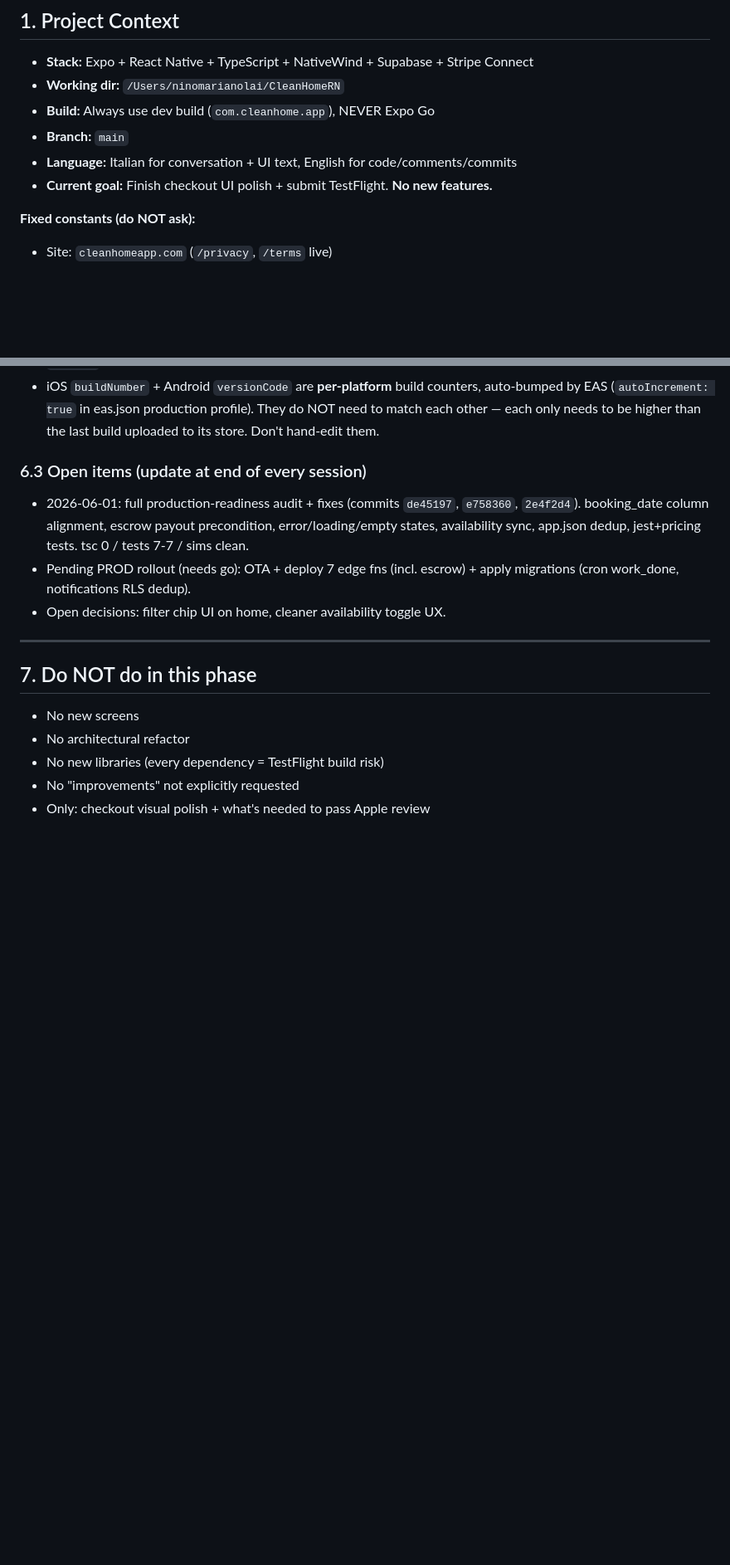
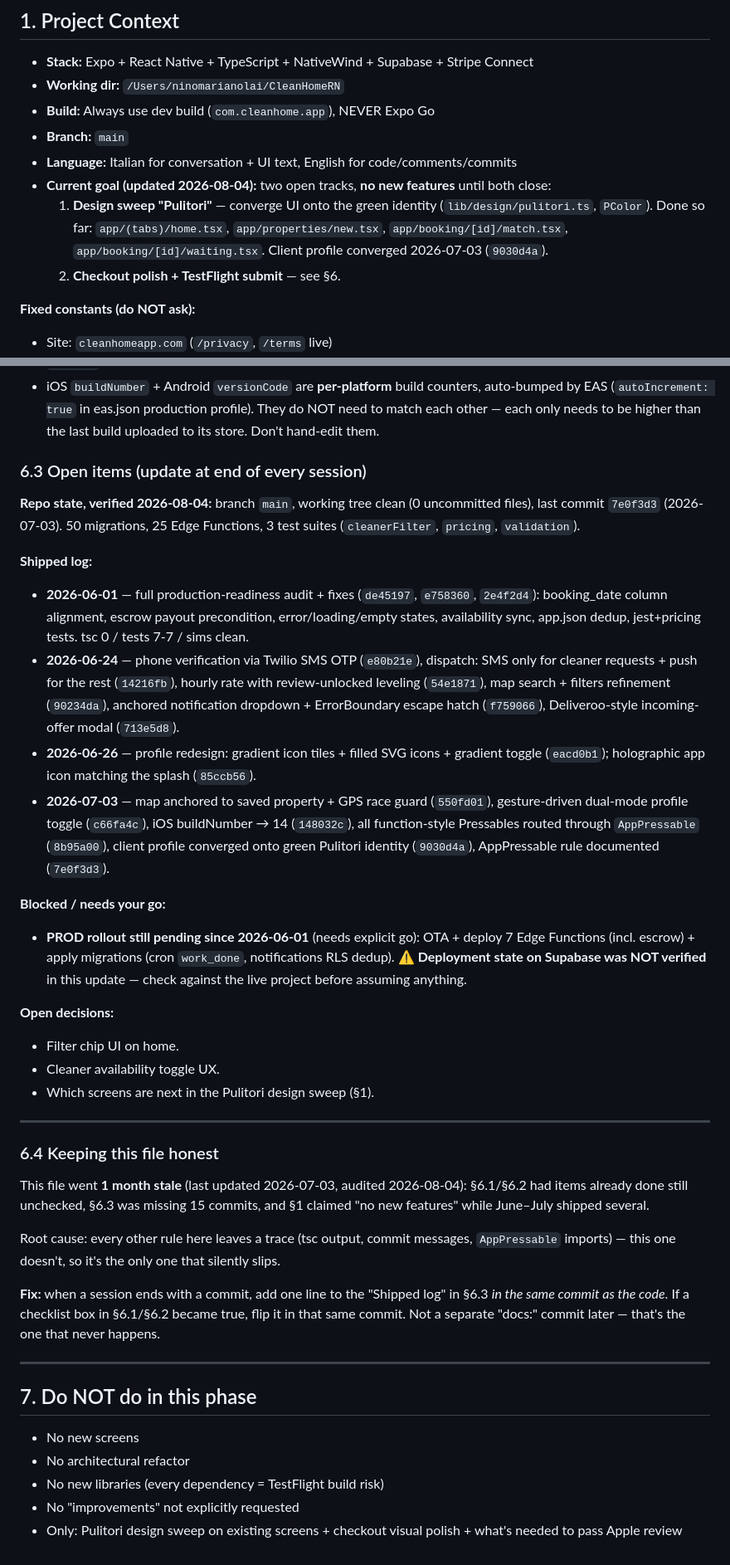
Before and after one commit to Ninaglkia/cleanhome, a Markdown page: CLAUDE.md, 2 parts joined by grey strips. Shown at 83% size. Drawn GitHub-style; blank space fills up the shorter version.

```diff
--- a/CLAUDE.md
+++ b/CLAUDE.md
@@ -11,7 +11,9 @@
 - **Build:** Always use dev build (`com.cleanhome.app`), NEVER Expo Go
 - **Branch:** `main`
 - **Language:** Italian for conversation + UI text, English for code/comments/commits
-- **Current goal:** Finish checkout UI polish + submit TestFlight. **No new features.**
+- **Current goal (updated 2026-08-04):** two open tracks, **no new features** until both close:
+  1. **Design sweep "Pulitori"** — converge UI onto the green identity (`lib/design/pulitori.ts`, `PColor`). Done so far: `app/(tabs)/home.tsx`, `app/properties/new.tsx`, `app/booking/[id]/match.tsx`, `app/booking/[id]/waiting.tsx`. Client profile converged 2026-07-03 (`9030d4a`).
+  2. **Checkout polish + TestFlight submit** — see §6.
 
 **Fixed constants (do NOT ask):**
 - Site: `cleanhomeapp.com` (`/privacy`, `/terms` live)
@@ -195,9 +213,32 @@ supabase/             functions/ (Edge), migrations/
 - iOS `buildNumber` + Android `versionCode` are **per-platform** build counters, auto-bumped by EAS (`autoIncrement: true` in eas.json production profile). They do NOT need to match each other — each only needs to be higher than the last build uploaded to its store. Don't hand-edit them.
 
 ### 6.3 Open items (update at end of every session)
-- 2026-06-01: full production-readiness audit + fixes (commits `de45197`, `e758360`, `2e4f2d4`). booking_date column alignment, escrow payout precondition, error/loading/empty states, availability sync, app.json dedup, jest+pricing tests. tsc 0 / tests 7-7 / sims clean.
-- Pending PROD rollout (needs go): OTA + deploy 7 edge fns (incl. escrow) + apply migrations (cron work_done, notifications RLS dedup).
-- Open decisions: filter chip UI on home, cleaner availability toggle UX.
+
+**Repo state, verified 2026-08-04:** branch `main`, working tree clean (0 uncommitted files), last commit `7e0f3d3` (2026-07-03). 50 migrations, 25 Edge Functions, 3 test suites (`cleanerFilter`, `pricing`, `validation`).
+
+**Shipped log:**
+- **2026-06-01** — full production-readiness audit + fixes (`de45197`, `e758360`, `2e4f2d4`): booking_date column alignment, escrow payout precondition, error/loading/empty states, availability sync, app.json dedup, jest+pricing tests. tsc 0 / tests 7-7 / sims clean.
+- **2026-06-24** — phone verification via Twilio SMS OTP (`e80b21e`), dispatch: SMS only for cleaner requests + push for the rest (`14216fb`), hourly rate with review-unlocked leveling (`54e1871`), map search + filters refinement (`90234da`), anchored notification dropdown + ErrorBoundary escape hatch (`f759066`), Deliveroo-style incoming-offer modal (`713e5d8`).
+- **2026-06-26** — profile redesign: gradient icon tiles + filled SVG icons + gradient toggle (`eacd0b1`); holographic app icon matching the splash (`85ccb56`).
+- **2026-07-03** — map anchored to saved property + GPS race guard (`550fd01`), gesture-driven dual-mode profile toggle (`c66fa4c`), iOS buildNumber → 14 (`148032c`), all function-style Pressables routed through `AppPressable` (`8b95a00`), client profile converged onto green Pulitori identity (`9030d4a`), AppPressable rule documented (`7e0f3d3`).
+
+**Blocked / needs your go:**
+- **PROD rollout still pending since 2026-06-01** (needs explicit go): OTA + deploy 7 Edge Functions (incl. escrow) + apply migrations (cron `work_done`, notifications RLS dedup). ⚠️ **Deployment state on Supabase was NOT verified** in this update — check against the live project before assuming anything.
+
+**Open decisions:**
+- Filter chip UI on home.
+- Cleaner availability toggle UX.
+- Which screens are next in the Pulitori design sweep (§1).
+
+---
+
+### 6.4 Keeping this file honest
+
+This file went **1 month stale** (last updated 2026-07-03, audited 2026-08-04): §6.1/§6.2 had items already done still unchecked, §6.3 was missing 15 commits, and §1 claimed "no new features" while June–July shipped several.
+
+Root cause: every other rule here leaves a trace (tsc output, commit messages, `AppPressable` imports) — this one doesn't, so it's the only one that silently slips.
+
+**Fix:** when a session ends with a commit, add one line to the "Shipped log" in §6.3 *in the same commit as the code*. If a checklist box in §6.1/§6.2 became true, flip it in that same commit. Not a separate "docs:" commit later — that's the one that never happens.
 
 ---
 
@@ -207,4 +248,4 @@ supabase/             functions/ (Edge), migrations/
 - No architectural refactor
 - No new libraries (every dependency = TestFlight build risk)
 - No "improvements" not explicitly requested
-- Only: checkout visual polish + what's needed to pass Apple review
+- Only: Pulitori design sweep on existing screens + checkout visual polish + what's needed to pass Apple review
```
Also changed, not shown: other parts of CLAUDE.md (+30 -14 lines).
